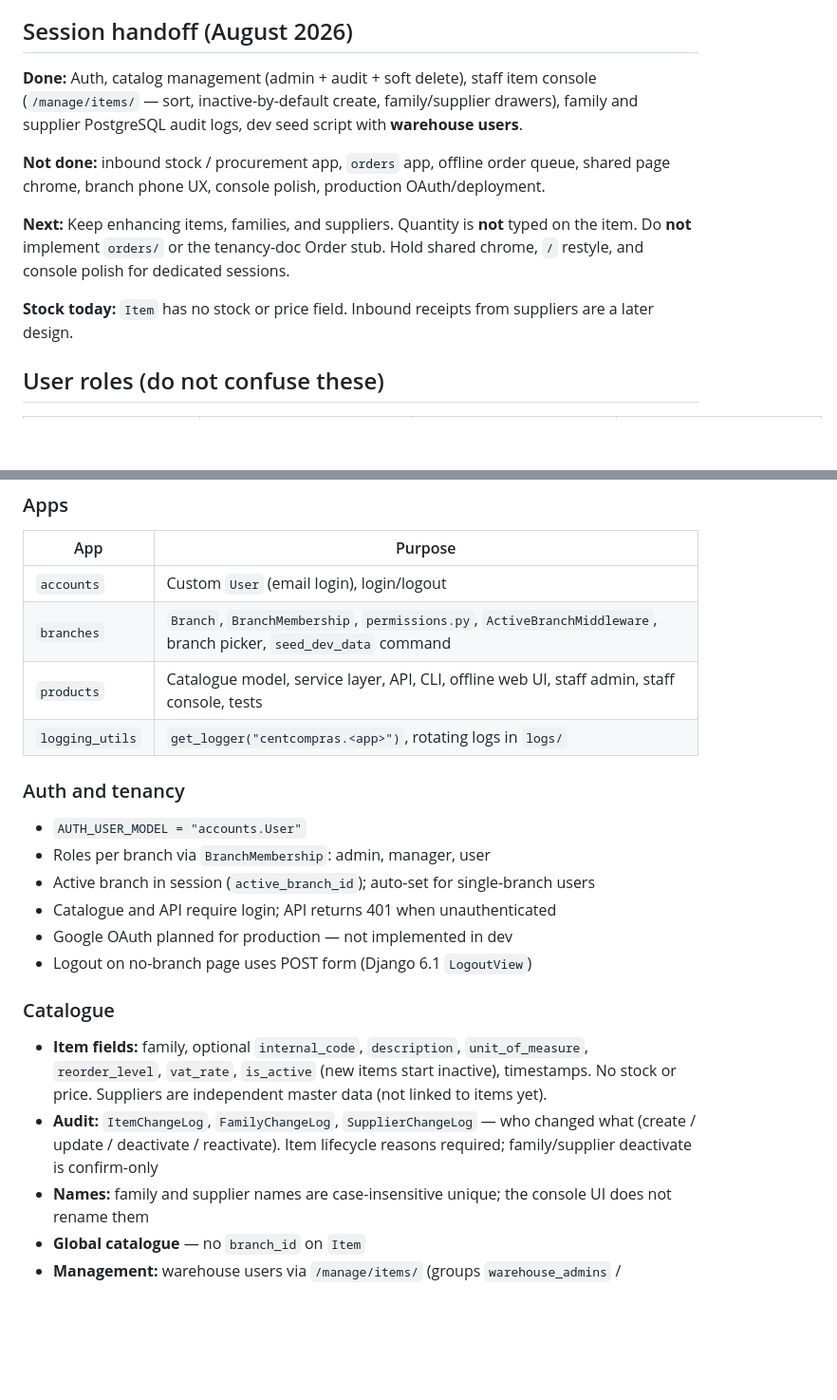
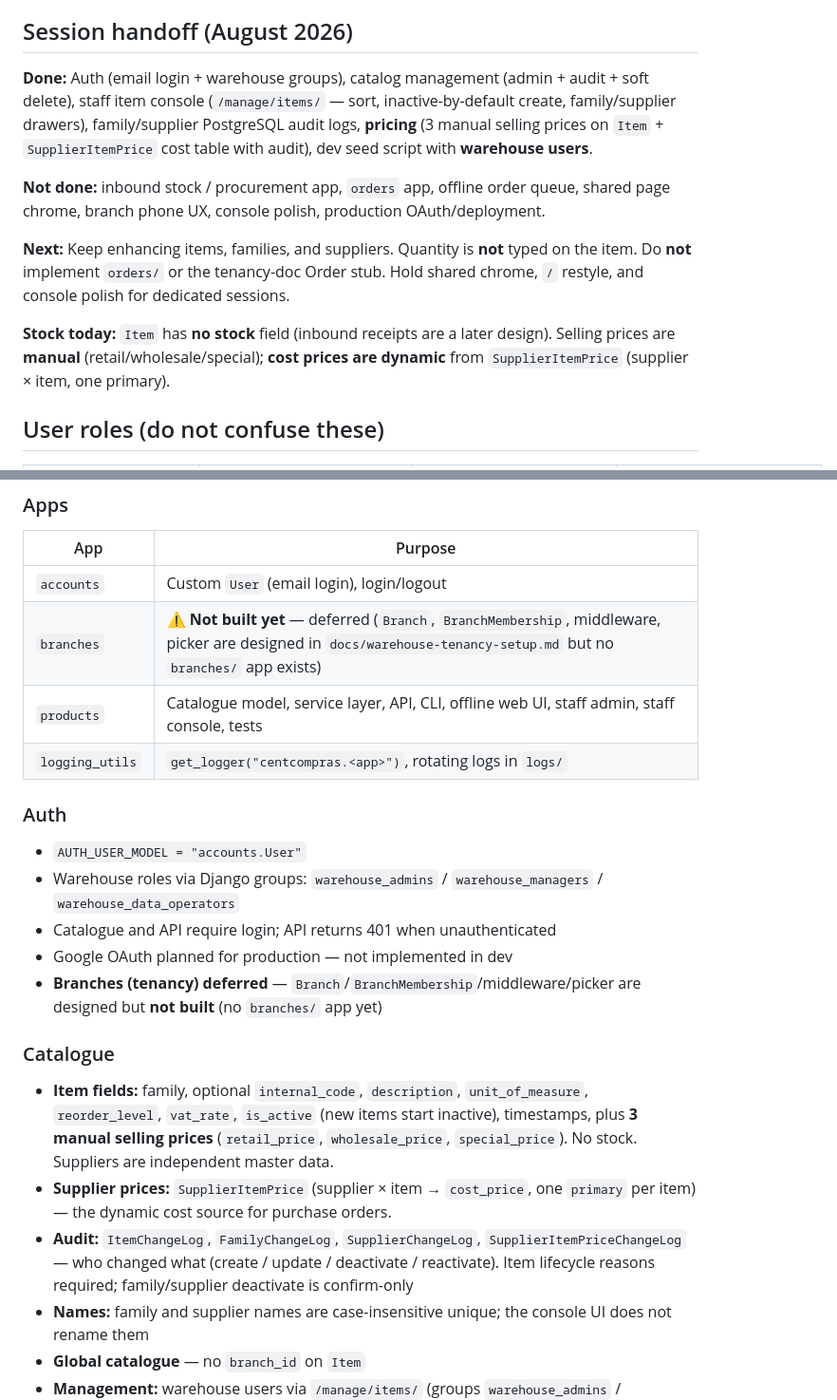
Before and after one commit to neopmpmtj/warehouse_V2, a Markdown page: AGENTS.md, 2 parts joined by grey strips. Shown at 95% size. Rendered like a GitHub page; blank space fills up the shorter version.

```diff
--- a/AGENTS.md
+++ b/AGENTS.md
@@ -8,13 +8,13 @@ Staff product console (this phase): [`docs/product-console-session-2026-08-18.md
 
 ## Session handoff (August 2026)
 
-**Done:** Auth, catalog management (admin + audit + soft delete), staff item console (`/manage/items/` — sort, inactive-by-default create, family/supplier drawers), family and supplier PostgreSQL audit logs, dev seed script with **warehouse users**.
+**Done:** Auth (email login + warehouse groups), catalog management (admin + audit + soft delete), staff item console (`/manage/items/` — sort, inactive-by-default create, family/supplier drawers), family/supplier PostgreSQL audit logs, **pricing** (3 manual selling prices on `Item` + `SupplierItemPrice` cost table with audit), dev seed script with **warehouse users**.
 
 **Not done:** inbound stock / procurement app, `orders` app, offline order queue, shared page chrome, branch phone UX, console polish, production OAuth/deployment.
 
 **Next:** Keep enhancing items, families, and suppliers. Quantity is **not** typed on the item. Do **not** implement `orders/` or the tenancy-doc Order stub. Hold shared chrome, `/` restyle, and console polish for dedicated sessions.
 
-**Stock today:** `Item` has no stock or price field. Inbound receipts from suppliers are a later design.
+**Stock today:** `Item` has **no stock** field (inbound receipts are a later design). Selling prices are **manual** (retail/wholesale/special); **cost prices are dynamic** from `SupplierItemPrice` (supplier × item, one primary).
 
 ## User roles (do not confuse these)
 
@@ -35,23 +35,23 @@ Dev seed: `./scripts/seed_dev_data.sh` → `warehouse.admin@centcompras.dev`, `w
 | App | Purpose |
 |-----|---------|
 | `accounts` | Custom `User` (email login), login/logout |
-| `branches` | `Branch`, `BranchMembership`, `permissions.py`, `ActiveBranchMiddleware`, branch picker, `seed_dev_data` command |
+| `branches` | ⚠️ **Not built yet** — deferred (`Branch`, `BranchMembership`, middleware, picker are designed in `docs/warehouse-tenancy-setup.md` but no `branches/` app exists) |
 | `products` | Catalogue model, service layer, API, CLI, offline web UI, staff admin, staff console, tests |
 | `logging_utils` | `get_logger("centcompras.<app>")`, rotating logs in `logs/` |
 
-### Auth and tenancy
+### Auth
 
 - `AUTH_USER_MODEL = "accounts.User"`
-- Roles per branch via `BranchMembership`: admin, manager, user
-- Active branch in session (`active_branch_id`); auto-set for single-branch users
+- Warehouse roles via Django groups: `warehouse_admins` / `warehouse_managers` / `warehouse_data_operators`
 - Catalogue and API require login; API returns 401 when unauthenticated
 - Google OAuth planned for production — not implemented in dev
-- Logout on no-branch page uses POST form (Django 6.1 `LogoutView`)
+- **Branches (tenancy) deferred** — `Branch`/`BranchMembership`/middleware/picker are designed but **not built** (no `branches/` app yet)
 
 ### Catalogue
 
-- **Item fields:** family, optional `internal_code`, `description`, `unit_of_measure`, `reorder_level`, `vat_rate`, `is_active` (new items start inactive), timestamps. No stock or price. Suppliers are independent master data (not linked to items yet).
-- **Audit:** `ItemChangeLog`, `FamilyChangeLog`, `SupplierChangeLog` — who changed what (create / update / deactivate / reactivate). Item lifecycle reasons required; family/supplier deactivate is confirm-only
+- **Item fields:** family, optional `internal_code`, `description`, `unit_of_measure`, `reorder_level`, `vat_rate`, `is_active` (new items start inactive), timestamps, plus **3 manual selling prices** (`retail_price`, `wholesale_price`, `special_price`). No stock. Suppliers are independent master data.
+- **Supplier prices:** `SupplierItemPrice` (supplier × item → `cost_price`, one `primary` per item) — the dynamic cost source for purchase orders.
+- **Audit:** `ItemChangeLog`, `FamilyChangeLog`, `SupplierChangeLog`, `SupplierItemPriceChangeLog` — who changed what (create / update / deactivate / reactivate). Item lifecycle reasons required; family/supplier deactivate is confirm-only
 - **Names:** family and supplier names are case-insensitive unique; the console UI does not rename them
 - **Global catalogue** — no `branch_id` on `Item`
 - **Management:** warehouse users via `/manage/items/` (groups `warehouse_admins` / `warehouse_managers` / `warehouse_data_operators` and Django model permissions). Django admin (`/admin/`) is **superuser only**. All mutations through `products/services.py`
```
Also changed, not shown: README.md (+11 -9 lines), docs/project-plan-2026-08-20.md (+15 -14 lines).
